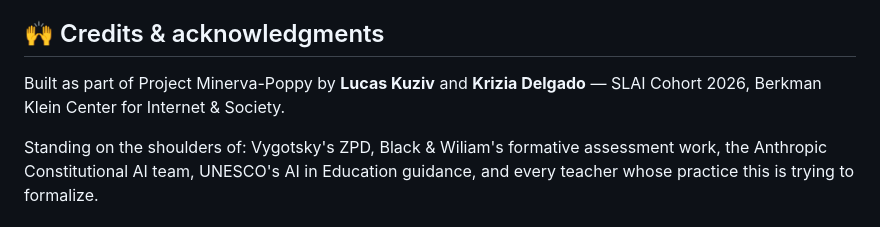
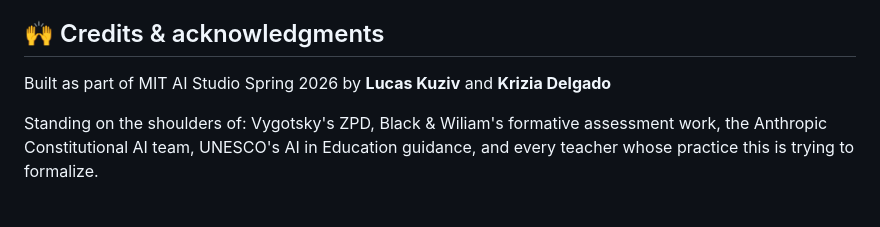
Before and after one commit to kriziadelgado88/OPAS, a Markdown page: README.md, the part around the change. GitHub-like rendering.

```diff
--- a/README.md
+++ b/README.md
@@ -141,6 +141,6 @@ The hosted **Poppy** product (the brand, the deployed service at our institution
 
 ## 🙌 Credits & acknowledgments
 
-Built as part of Project Minerva-Poppy by **Lucas Kuziv** and **Krizia Delgado** — SLAI Cohort 2026, Berkman Klein Center for Internet & Society.
+Built as part of MIT AI Studio Spring 2026 by **Lucas Kuziv** and **Krizia Delgado**
 
 Standing on the shoulders of: Vygotsky's ZPD, Black & Wiliam's formative assessment work, the Anthropic Constitutional AI team, UNESCO's AI in Education guidance, and every teacher whose practice this is trying to formalize.
```
